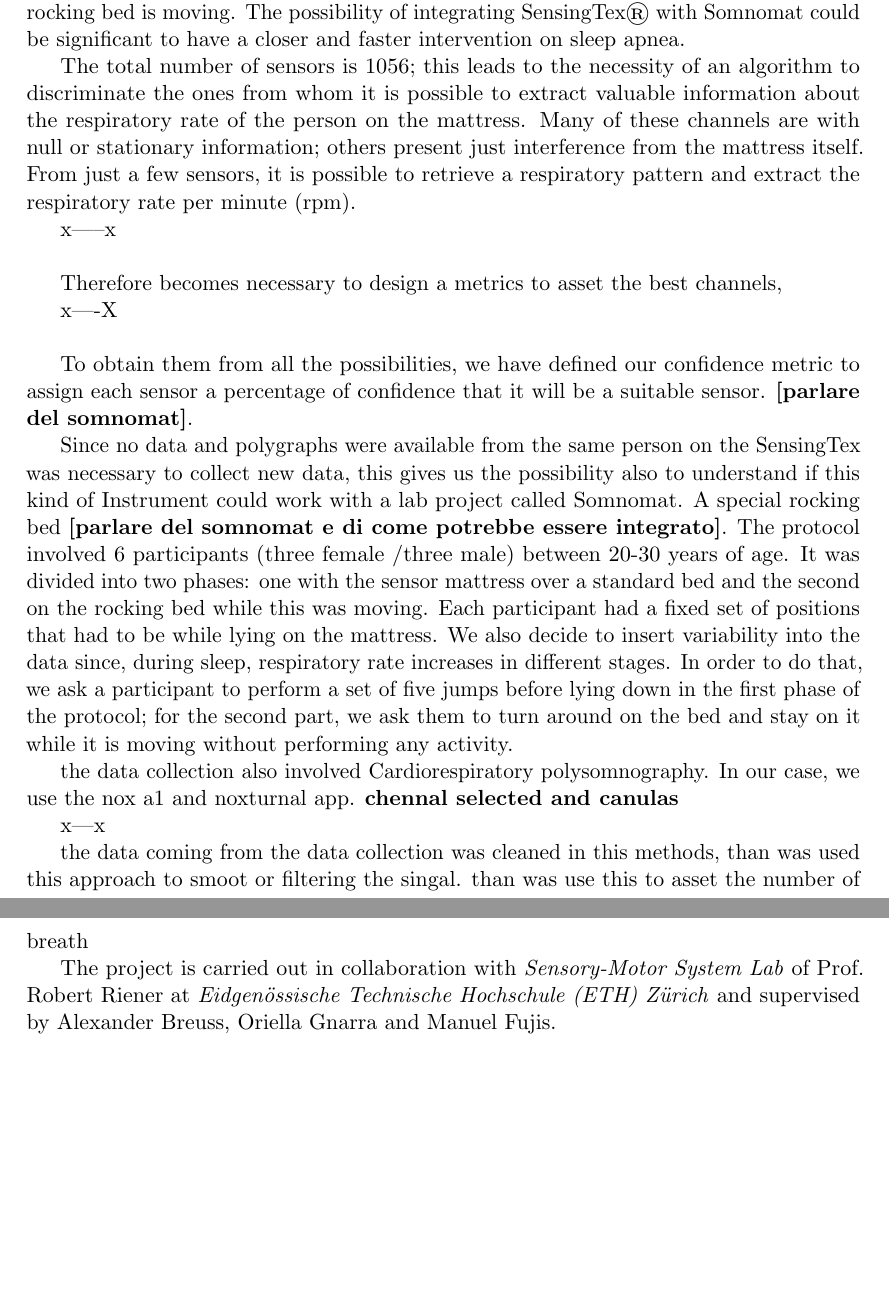
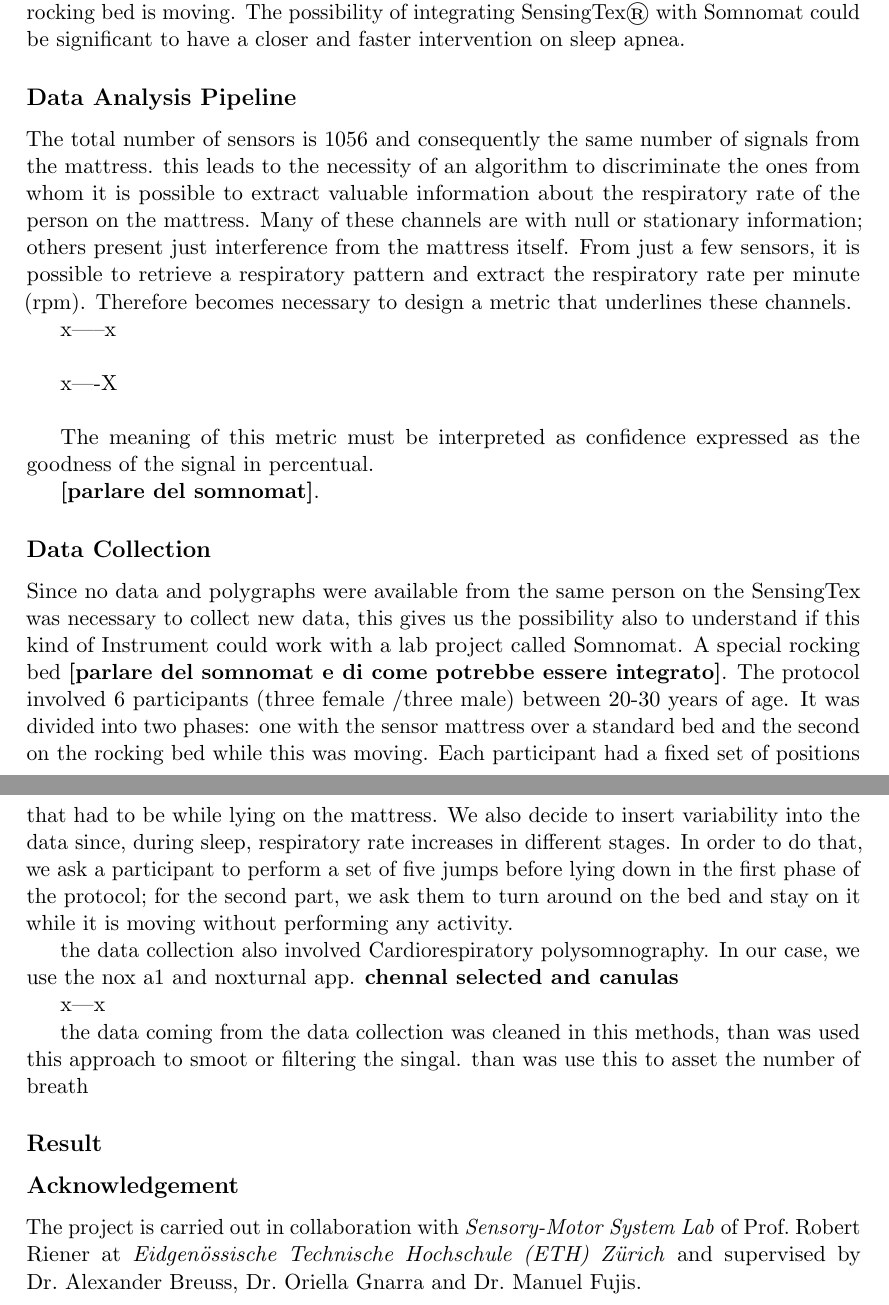
Before and after one commit to Aisimetra/Master-s-Thesis-Document, a LaTeX document (Abstract/riassunto.tex): two parts of pages 2 and 3 of 3, joined at a grey line, cut so that both start at the same text, the shorter picture padded with empty space. Compiled offline with pdfLaTeX.

Commit message:
create folder

```diff
--- a/riassunto.tex
+++ b/Abstract/riassunto.tex
@@ -146,28 +146,28 @@
 sleep apnea, it was decided to address another question or if it is possible to retrieve the respiratory rate while the rocking bed is moving.
 The possibility of integrating SensingTex® with Somnomat could be significant to have a closer and faster intervention on sleep apnea.
 
+\subsection*{Data Analysis Pipeline}
 
-The total number of sensors is 1056; this leads to the necessity of an algorithm to discriminate the ones from whom
+The total number of sensors is 1056 and consequently the same number of signals from the mattress.
+this leads to the necessity of an algorithm to discriminate the ones from whom
 it is possible to extract valuable information about the respiratory rate of the person on the mattress.
 Many of these channels are with null or stationary information; others present just interference from the
 mattress itself. From just a few sensors, it is possible to retrieve a respiratory pattern and extract the
-respiratory rate per minute (rpm).
+respiratory rate per minute (rpm). Therefore becomes necessary to design a metric that underlines these channels.
 
 x-----x \\
-
-Therefore becomes necessary to design a metrics to asset the best channels,
-
-
 
 x----X \\
 
 
+The meaning of this metric must be interpreted as confidence expressed as the goodness of the signal in percentual.
 
 
-To obtain them from all the possibilities, we have defined our confidence
-metric to assign each sensor a percentage of confidence that it will be a suitable sensor.
+
+
 \textbf{[parlare del somnomat]}.
 
+\subsection*{Data Collection}
 Since no data and polygraphs were available from the same person
 on the SensingTex was necessary to collect new data, this gives
 us the possibility also to understand if this kind of Instrument
@@ -190,11 +190,11 @@
 the data coming from the data collection was cleaned in this methods, than was used this approach to smoot or filtering the singal.
 than was use this to asset the number of breath
 
+\subsection*{Result}
 
-
-
-The project is carried out in collaboration with \textit{Sensory-Motor System Lab} of Prof. Robert Riener at \textit{Eidgenössische Technische Hochschule
-(ETH) Zürich} and supervised by Alexander Breuss, Oriella Gnarra and Manuel Fujis.
+\subsection*{Acknowledgement}
+The project is carried out in collaboration with \textit{Sensory-Motor System Lab} of Prof.~Robert Riener at \textit{Eidgenössische Technische Hochschule
+(ETH) Zürich} and supervised by Dr.~Alexander Breuss, Dr.~Oriella Gnarra and Dr.~Manuel Fujis.
 
 
 \end{document}
```
Also changed, not shown: Abstract/riassunto.pdf (added), riassunto.pdf (deleted), Abstract/riassunto.tex (6 more changed lines), 13 other files. Lines whose indentation alone changed are shown as unchanged.
